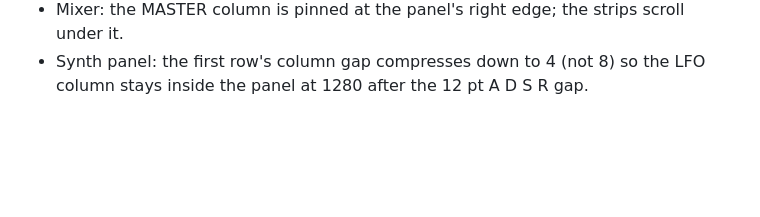
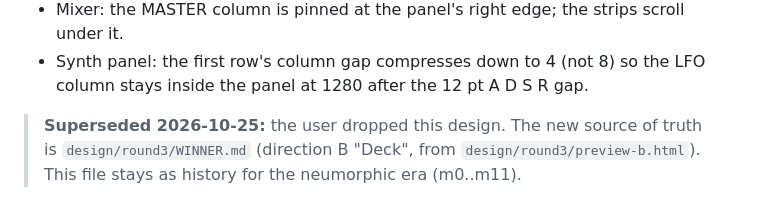
Before and after one commit to MadiWilly/BeatSlopper, a Markdown page: design/WINNER.md, the part around the change. GitHub-like rendering; blank space fills up the shorter version.

Commit message:
PROGRESS: M11 built (tag pending smoke); WINNER.md points at round 3
Co-Authored-By: Claude Fable 5.1 <noreply@anthropic.com>

```diff
--- a/design/WINNER.md
+++ b/design/WINNER.md
@@ -155,3 +155,5 @@ Pressed swaps raised for inset. The concentric dial is three raised-m rings (no
 - Mixer: the MASTER column is pinned at the panel's right edge; the strips scroll under it.
 - Synth panel: the first row's column gap compresses down to 4 (not 8) so the LFO column
   stays inside the panel at 1280 after the 12 pt A D S R gap.
+
+> **Superseded 2026-10-25:** the user dropped this design. The new source of truth is `design/round3/WINNER.md` (direction B "Deck", from `design/round3/preview-b.html`). This file stays as history for the neumorphic era (m0..m11).
```
Also changed, not shown: PROGRESS.md (+3 -3 lines).
